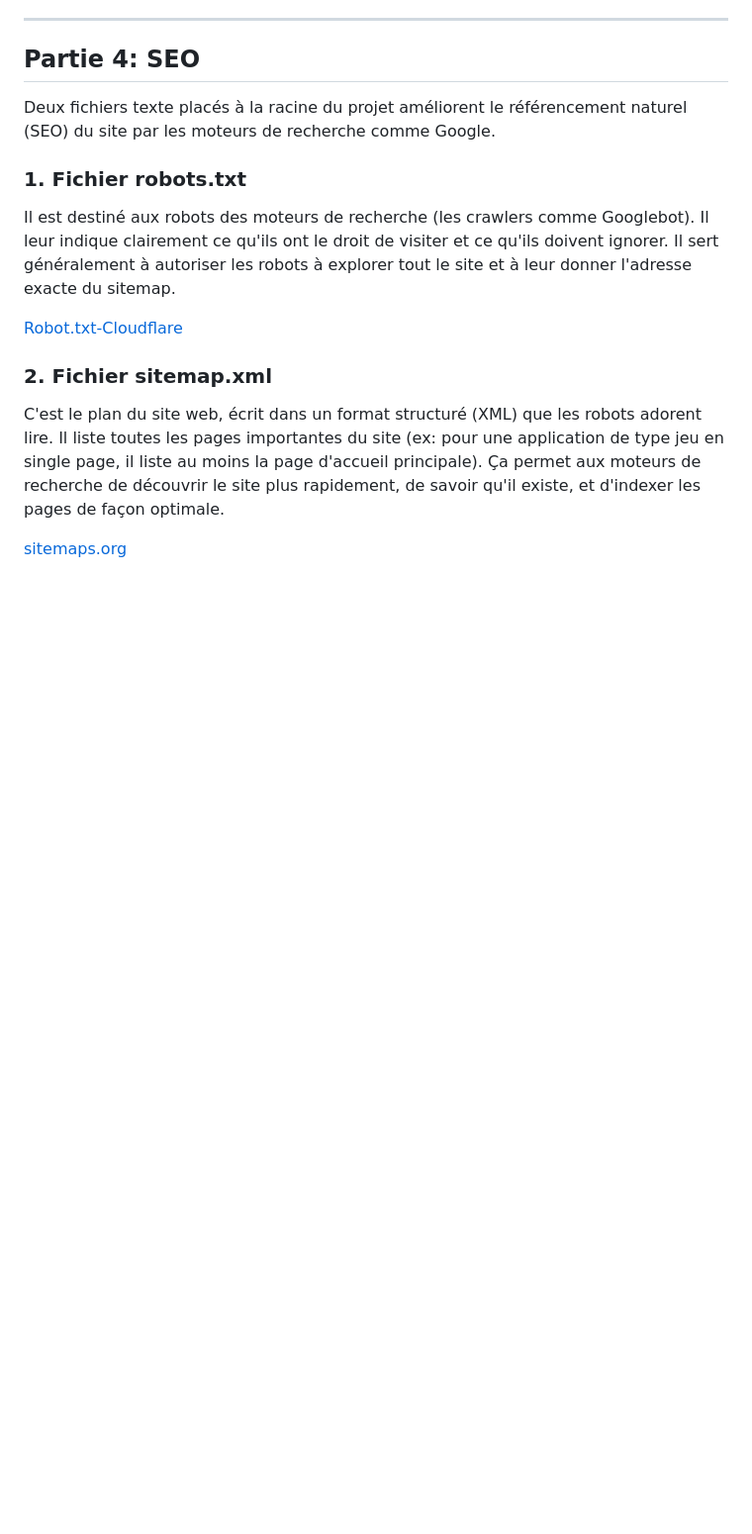
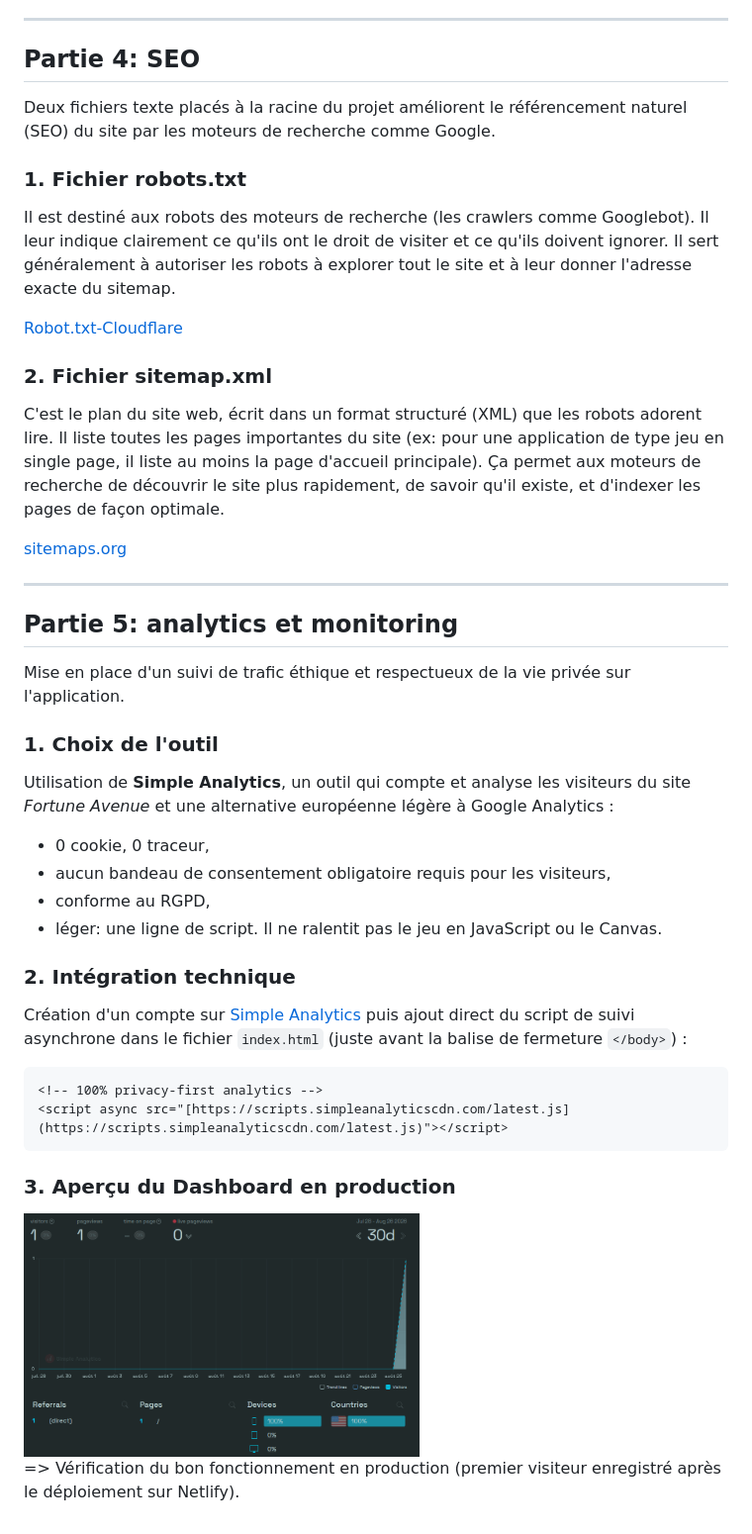
Before and after one commit to Melissa-code/fortune_avenue, a Markdown page: TECHNICAL.md, the part around the change. Shown at 99% size. Rendered like a GitHub page; pictures changed too: images/technical/dashboard_simple_analytics.png (added); blank space fills up the shorter version.

````diff
--- a/TECHNICAL.md
+++ b/TECHNICAL.md
@@ -203,3 +203,35 @@ Il liste toutes les pages importantes du site (ex: pour une application de type
 Ça permet aux moteurs de recherche de découvrir le site plus rapidement, de savoir qu'il existe, et d'indexer les pages de façon optimale.
 
 [sitemaps.org](https://www.sitemaps.org/fr/protocol.html)
+
+---
+
+## Partie 5: analytics et monitoring
+
+Mise en place d'un suivi de trafic éthique et respectueux de la vie privée sur l'application.
+
+### 1. Choix de l'outil
+
+Utilisation de **Simple Analytics**, un outil qui compte et analyse les visiteurs du site *Fortune Avenue* et
+une alternative européenne légère à Google Analytics :
+- 0 cookie, 0 traceur,
+- aucun bandeau de consentement obligatoire requis pour les visiteurs,
+- conforme au RGPD,
+- léger: une ligne de script. Il ne ralentit pas le jeu en JavaScript ou le Canvas.
+
+
+### 2. Intégration technique
+
+Création d'un compte sur [Simple Analytics](https://dashboard.simpleanalytics.com/)
+puis ajout direct du script de suivi asynchrone dans le fichier `index.html` (juste avant la balise de fermeture `</body>`) :
+
+```html
+<!-- 100% privacy-first analytics -->
+<script async src="[https://scripts.simpleanalyticscdn.com/latest.js](https://scripts.simpleanalyticscdn.com/latest.js)"></script>
+```
+
+### 3. Aperçu du Dashboard en production
+
+<img src="./images/technical/dashboard_simple_analytics.png" width="400" alt="tableau de bord de Simple Analytics">
+
+=> Vérification du bon fonctionnement en production (premier visiteur enregistré après le déploiement sur Netlify).
````
Also changed, not shown: README.md (+1 -0 lines).
